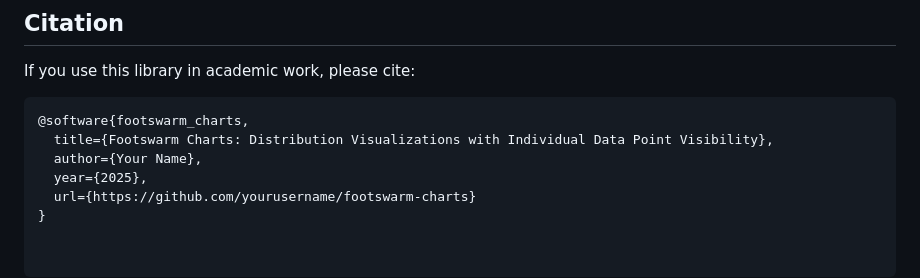
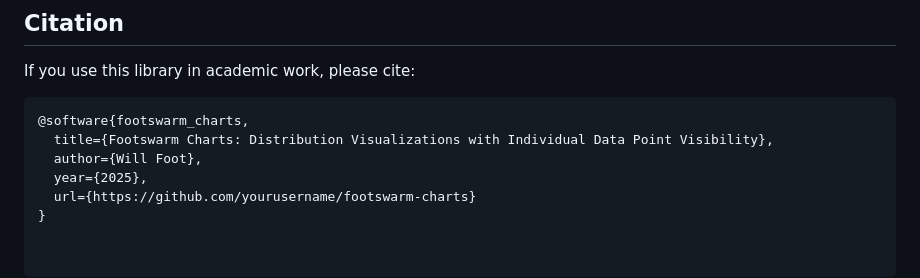
Before and after one commit to willfootwill/alphaswarm-charts, a Markdown page: README.md, the part around the change. GitHub-like rendering.

Commit message:
Add author name to citation section
- Update citation to include Will Foot as author
- Replace placeholder 'Your Name' with actual author name

````diff
--- a/README.md
+++ b/README.md
@@ -323,7 +323,7 @@ If you use this library in academic work, please cite:
 ```bibtex
 @software{footswarm_charts,
   title={Footswarm Charts: Distribution Visualizations with Individual Data Point Visibility},
-  author={Your Name},
+  author={Will Foot},
   year={2025},
   url={https://github.com/yourusername/footswarm-charts}
 }
````
